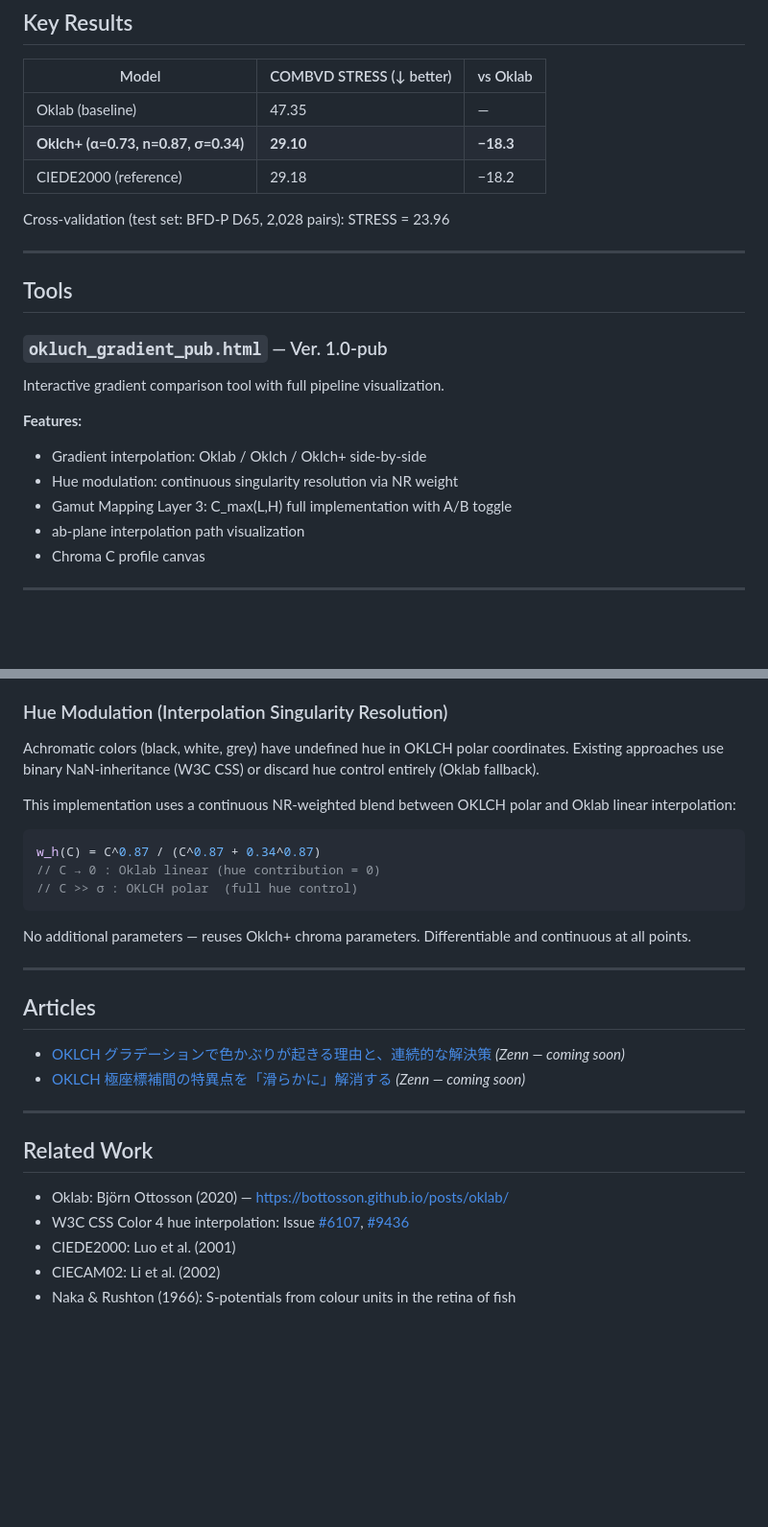
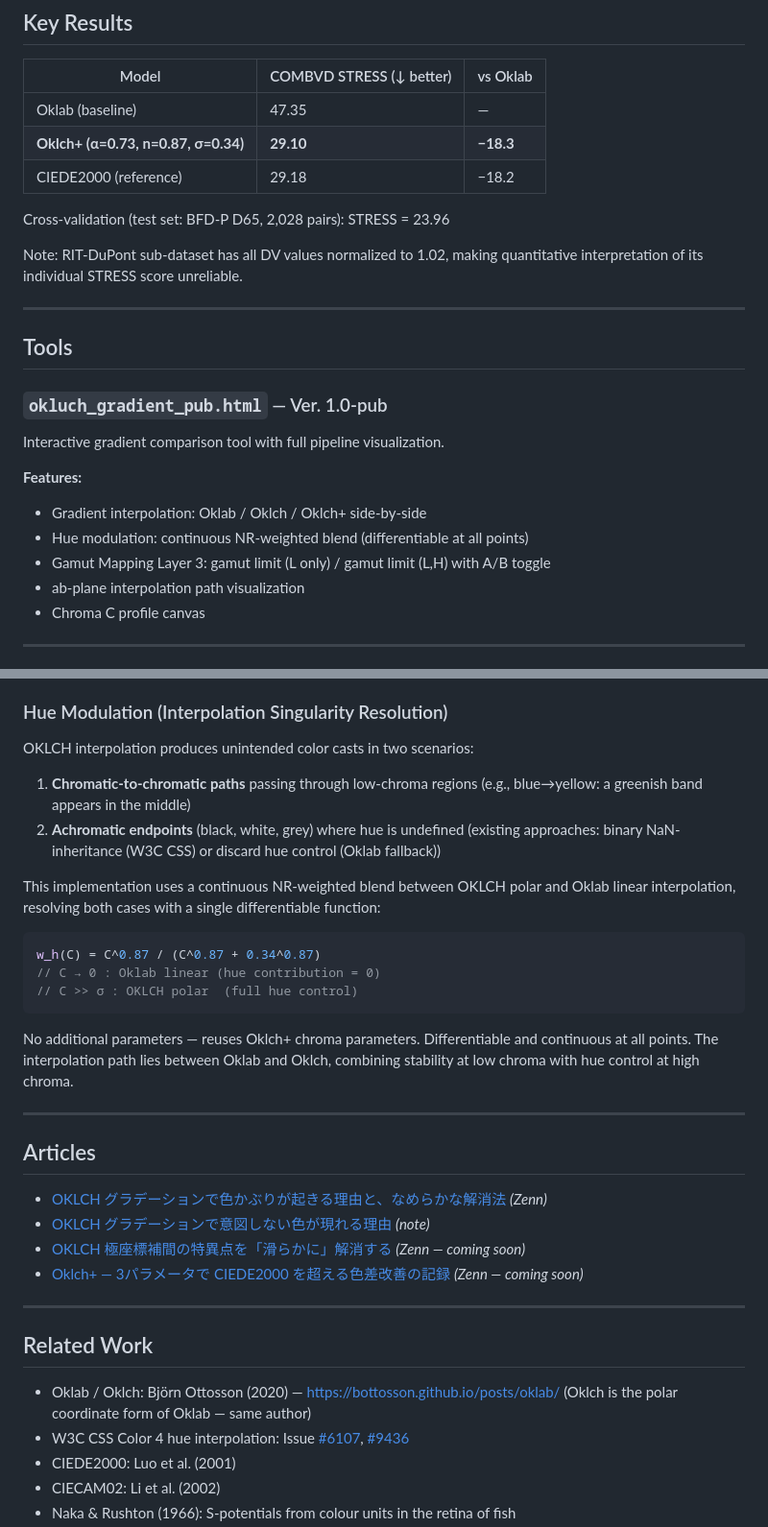
Before and after one commit to nekotrack/oklch-plus, a Markdown page: README.md, 2 parts joined by grey strips. Shown at 96% size. Drawn GitHub-style; blank space fills up the shorter version.

Commit message:
Replace README

````diff
--- a/README.md
+++ b/README.md
@@ -17,6 +17,9 @@ built on the Naka-Rushton response function applied to the chroma axis of OKLCH.
 
 Cross-validation (test set: BFD-P D65, 2,028 pairs): STRESS = 23.96
 
+Note: RIT-DuPont sub-dataset has all DV values normalized to 1.02,
+making quantitative interpretation of its individual STRESS score unreliable.
+
 ---
 
 ## Tools
@@ -27,8 +30,8 @@ Interactive gradient comparison tool with full pipeline visualization.
 
 **Features:**
 - Gradient interpolation: Oklab / Oklch / Oklch+ side-by-side
-- Hue modulation: continuous singularity resolution via NR weight
-- Gamut Mapping Layer 3: C_max(L,H) full implementation with A/B toggle
+- Hue modulation: continuous NR-weighted blend (differentiable at all points)
+- Gamut Mapping Layer 3: gamut limit (L only) / gamut limit (L,H) with A/B toggle
 - ab-plane interpolation path visualization
 - Chroma C profile canvas
 
@@ -57,10 +60,15 @@ Surpasses CIEDE2000 with 3 parameters vs ~17 empirical constants.
 
 ### Hue Modulation (Interpolation Singularity Resolution)
 
-Achromatic colors (black, white, grey) have undefined hue in OKLCH polar coordinates.
-Existing approaches use binary NaN-inheritance (W3C CSS) or discard hue control entirely (Oklab fallback).
+OKLCH interpolation produces unintended color casts in two scenarios:
 
-This implementation uses a continuous NR-weighted blend between OKLCH polar and Oklab linear interpolation:
+1. **Chromatic-to-chromatic paths** passing through low-chroma regions
+   (e.g., blue→yellow: a greenish band appears in the middle)
+2. **Achromatic endpoints** (black, white, grey) where hue is undefined
+   (existing approaches: binary NaN-inheritance (W3C CSS) or discard hue control (Oklab fallback))
+
+This implementation uses a continuous NR-weighted blend between OKLCH polar and Oklab linear
+interpolation, resolving both cases with a single differentiable function:
 
 ```javascript
 w_h(C) = C^0.87 / (C^0.87 + 0.34^0.87)
@@ -70,19 +78,24 @@ w_h(C) = C^0.87 / (C^0.87 + 0.34^0.87)
 
 No additional parameters — reuses Oklch+ chroma parameters.
 Differentiable and continuous at all points.
+The interpolation path lies between Oklab and Oklch, combining stability at low chroma
+with hue control at high chroma.
 
 ---
 
 ## Articles
 
-- [OKLCH グラデーションで色かぶりが起きる理由と、連続的な解決策](#) *(Zenn — coming soon)*
+- [OKLCH グラデーションで色かぶりが起きる理由と、なめらかな解消法](https://zenn.dev/nekotrack/articles/35849cff2ba1c4) *(Zenn)*
+- [OKLCH グラデーションで意図しない色が現れる理由](https://note.com/nekotrack/n/n822dd5bbcefd) *(note)*
 - [OKLCH 極座標補間の特異点を「滑らかに」解消する](#) *(Zenn — coming soon)*
+- [Oklch+ — 3パラメータで CIEDE2000 を超える色差改善の記録](#) *(Zenn — coming soon)*
 
 ---
 
 ## Related Work
 
-- Oklab: Björn Ottosson (2020) — https://bottosson.github.io/posts/oklab/
+- Oklab / Oklch: Björn Ottosson (2020) — https://bottosson.github.io/posts/oklab/
+  (Oklch is the polar coordinate form of Oklab — same author)
 - W3C CSS Color 4 hue interpolation: Issue [#6107](https://github.com/w3c/csswg-drafts/issues/6107), [#9436](https://github.com/w3c/csswg-drafts/issues/9436)
 - CIEDE2000: Luo et al. (2001)
 - CIECAM02: Li et al. (2002)
````
